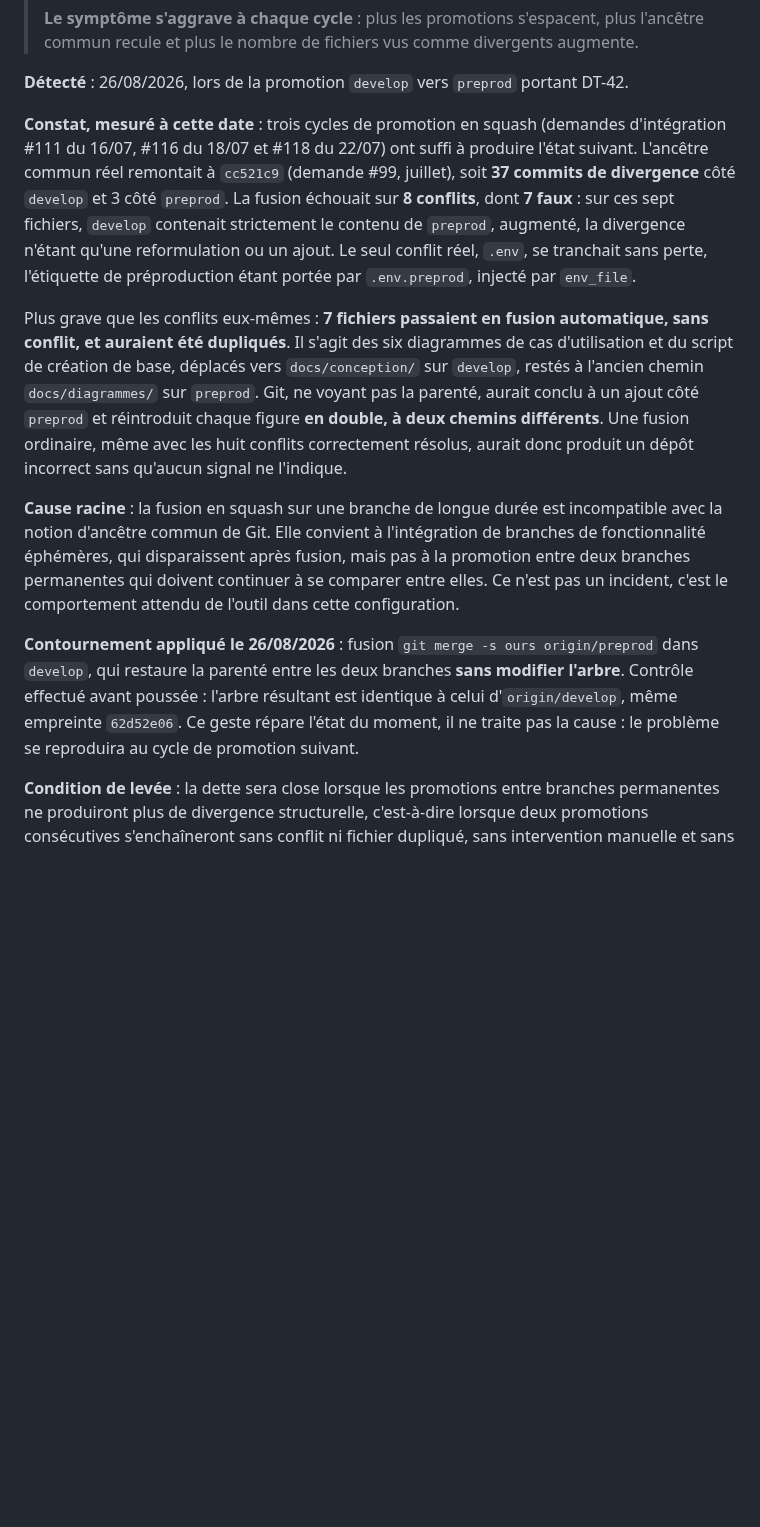
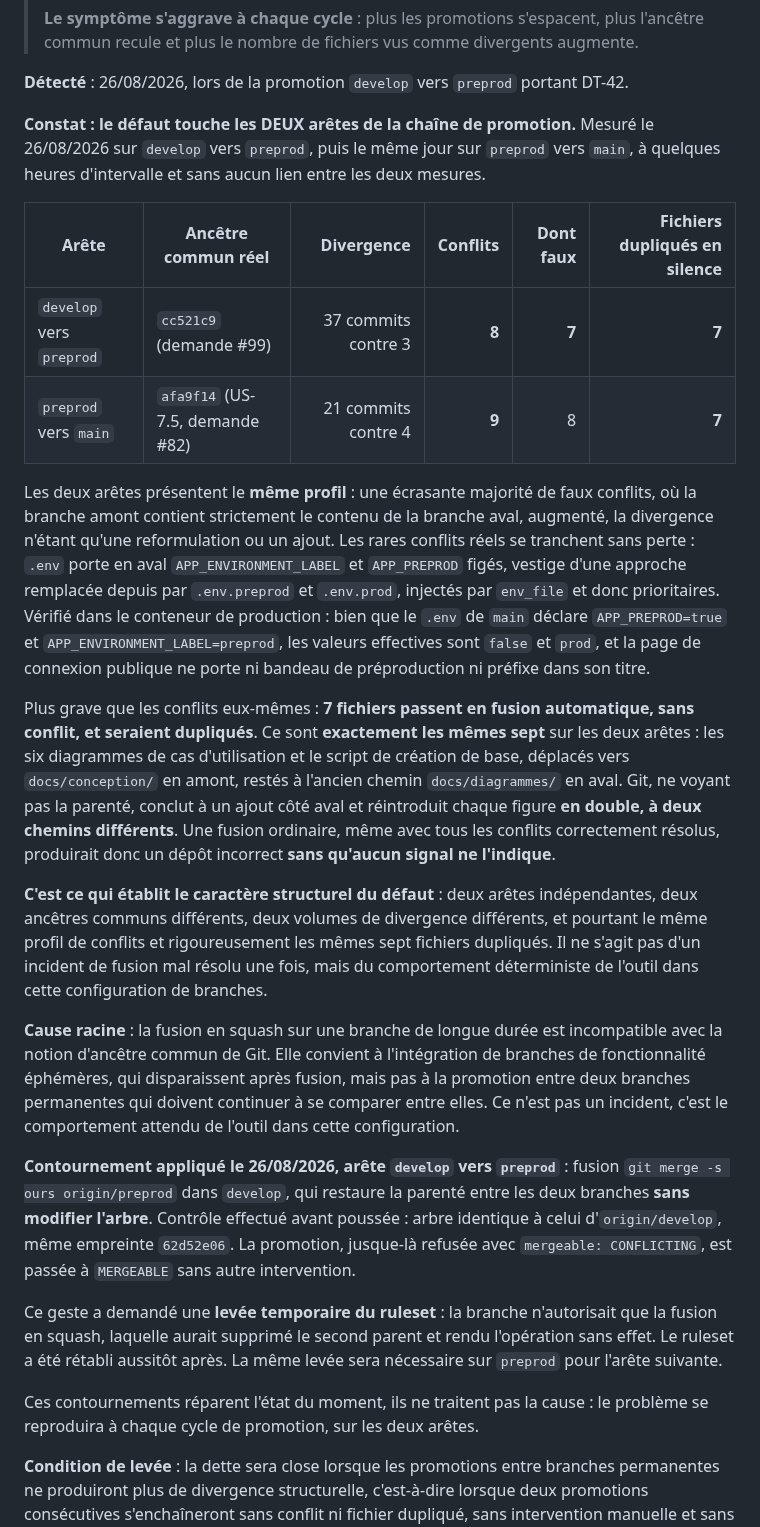
Before and after one commit to sgahovey/creaslot, a Markdown page: docs/dette-technique.md, the part around the change. GitHub-like rendering; blank space fills up the shorter version.

Commit message:
docs(dette): complete DT-43 avec les mesures des deux aretes de promotion
Le defaut a ete mesure une seconde fois, sur l'arete preprod vers main, quelques heures apres la premiere mesure sur develop vers preprod et sans lien avec elle.

develop vers preprod : ancetre commun cc521c9, 37 commits contre 3, 8 conflits dont 7 faux. preprod vers main : ancetre commun afa9f14, 21 commits contre 4, 9 conflits dont 8 faux. Dans les deux cas, les MEMES sept fichiers (six diagrammes de cas d'utilisation et le script de creation de base) passent en fusion automatique et seraient dupliques a deux chemins differents, sans aucun signal.

Deux aretes independantes, deux ancetres communs differents, deux volumes de divergence differents, et pourtant le meme profil de conflits et exactement les memes fichiers dupliques : c'est ce qui etablit que le defaut est structurel et non accidentel.

Ajoute aussi la verification de l'ecrasement des variables d'environnement : le .env de main declare APP_PREPROD=true et APP_ENVIRONMENT_LABEL=preprod, mais les valeurs effectives dans le conteneur de production sont false et prod, et la page de connexion publique ne porte ni bandeau ni prefixe.

Refs DT-43

```diff
--- a/docs/dette-technique.md
+++ b/docs/dette-technique.md
@@ -1096,21 +1096,37 @@ Mêmes règles, mêmes messages, même `help` : toute évolution de la politique
 
 **Détecté** : 26/08/2026, lors de la promotion `develop` vers `preprod` portant DT-42.
 
-**Constat, mesuré à cette date** : trois cycles de promotion en squash (demandes d'intégration
-#111 du 16/07, #116 du 18/07 et #118 du 22/07) ont suffi à produire l'état suivant. L'ancêtre
-commun réel remontait à `cc521c9` (demande #99, juillet), soit **37 commits de divergence** côté
-`develop` et 3 côté `preprod`. La fusion échouait sur **8 conflits**, dont **7 faux** : sur ces
-sept fichiers, `develop` contenait strictement le contenu de `preprod`, augmenté, la divergence
-n'étant qu'une reformulation ou un ajout. Le seul conflit réel, `.env`, se tranchait sans perte,
-l'étiquette de préproduction étant portée par `.env.preprod`, injecté par `env_file`.
+**Constat : le défaut touche les DEUX arêtes de la chaîne de promotion.** Mesuré le 26/08/2026 sur
+`develop` vers `preprod`, puis le même jour sur `preprod` vers `main`, à quelques heures
+d'intervalle et sans aucun lien entre les deux mesures.
 
-Plus grave que les conflits eux-mêmes : **7 fichiers passaient en fusion automatique, sans
-conflit, et auraient été dupliqués**. Il s'agit des six diagrammes de cas d'utilisation et du
-script de création de base, déplacés vers `docs/conception/` sur `develop`, restés à l'ancien
-chemin `docs/diagrammes/` sur `preprod`. Git, ne voyant pas la parenté, aurait conclu à un ajout
-côté `preprod` et réintroduit chaque figure **en double, à deux chemins différents**. Une fusion
-ordinaire, même avec les huit conflits correctement résolus, aurait donc produit un dépôt
-incorrect sans qu'aucun signal ne l'indique.
+| Arête | Ancêtre commun réel | Divergence | Conflits | Dont faux | Fichiers dupliqués en silence |
+|---|---|---:|---:|---:|---:|
+| `develop` vers `preprod` | `cc521c9` (demande #99) | 37 commits contre 3 | **8** | **7** | **7** |
+| `preprod` vers `main` | `afa9f14` (US-7.5, demande #82) | 21 commits contre 4 | **9** | 8 | **7** |
+
+Les deux arêtes présentent le **même profil** : une écrasante majorité de faux conflits, où la
+branche amont contient strictement le contenu de la branche aval, augmenté, la divergence n'étant
+qu'une reformulation ou un ajout. Les rares conflits réels se tranchent sans perte : `.env` porte
+en aval `APP_ENVIRONMENT_LABEL` et `APP_PREPROD` figés, vestige d'une approche remplacée depuis par
+`.env.preprod` et `.env.prod`, injectés par `env_file` et donc prioritaires. Vérifié dans le
+conteneur de production : bien que le `.env` de `main` déclare `APP_PREPROD=true` et
+`APP_ENVIRONMENT_LABEL=preprod`, les valeurs effectives sont `false` et `prod`, et la page de
+connexion publique ne porte ni bandeau de préproduction ni préfixe dans son titre.
+
+Plus grave que les conflits eux-mêmes : **7 fichiers passent en fusion automatique, sans conflit,
+et seraient dupliqués**. Ce sont **exactement les mêmes sept** sur les deux arêtes : les six
+diagrammes de cas d'utilisation et le script de création de base, déplacés vers `docs/conception/`
+en amont, restés à l'ancien chemin `docs/diagrammes/` en aval. Git, ne voyant pas la parenté,
+conclut à un ajout côté aval et réintroduit chaque figure **en double, à deux chemins différents**.
+Une fusion ordinaire, même avec tous les conflits correctement résolus, produirait donc un dépôt
+incorrect **sans qu'aucun signal ne l'indique**.
+
+**C'est ce qui établit le caractère structurel du défaut** : deux arêtes indépendantes, deux
+ancêtres communs différents, deux volumes de divergence différents, et pourtant le même profil de
+conflits et rigoureusement les mêmes sept fichiers dupliqués. Il ne s'agit pas d'un incident de
+fusion mal résolu une fois, mais du comportement déterministe de l'outil dans cette configuration
+de branches.
 
 **Cause racine** : la fusion en squash sur une branche de longue durée est incompatible avec la
 notion d'ancêtre commun de Git. Elle convient à l'intégration de branches de fonctionnalité
@@ -1118,11 +1134,18 @@ notion d'ancêtre commun de Git. Elle convient à l'intégration de branches de
 permanentes qui doivent continuer à se comparer entre elles. Ce n'est pas un incident, c'est le
 comportement attendu de l'outil dans cette configuration.
 
-**Contournement appliqué le 26/08/2026** : fusion `git merge -s ours origin/preprod` dans
-`develop`, qui restaure la parenté entre les deux branches **sans modifier l'arbre**. Contrôle
-effectué avant poussée : l'arbre résultant est identique à celui d'`origin/develop`, même
-empreinte `62d52e06`. Ce geste répare l'état du moment, il ne traite pas la cause : le problème
-se reproduira au cycle de promotion suivant.
+**Contournement appliqué le 26/08/2026, arête `develop` vers `preprod`** : fusion
+`git merge -s ours origin/preprod` dans `develop`, qui restaure la parenté entre les deux branches
+**sans modifier l'arbre**. Contrôle effectué avant poussée : arbre identique à celui
+d'`origin/develop`, même empreinte `62d52e06`. La promotion, jusque-là refusée avec
+`mergeable: CONFLICTING`, est passée à `MERGEABLE` sans autre intervention.
+
+Ce geste a demandé une **levée temporaire du ruleset** : la branche n'autorisait que la fusion en
+squash, laquelle aurait supprimé le second parent et rendu l'opération sans effet. Le ruleset a été
+rétabli aussitôt après. La même levée sera nécessaire sur `preprod` pour l'arête suivante.
+
+Ces contournements réparent l'état du moment, ils ne traitent pas la cause : le problème se
+reproduira à chaque cycle de promotion, sur les deux arêtes.
 
 **Condition de levée** : la dette sera close lorsque les promotions entre branches permanentes ne
 produiront plus de divergence structurelle, c'est-à-dire lorsque deux promotions consécutives
```
